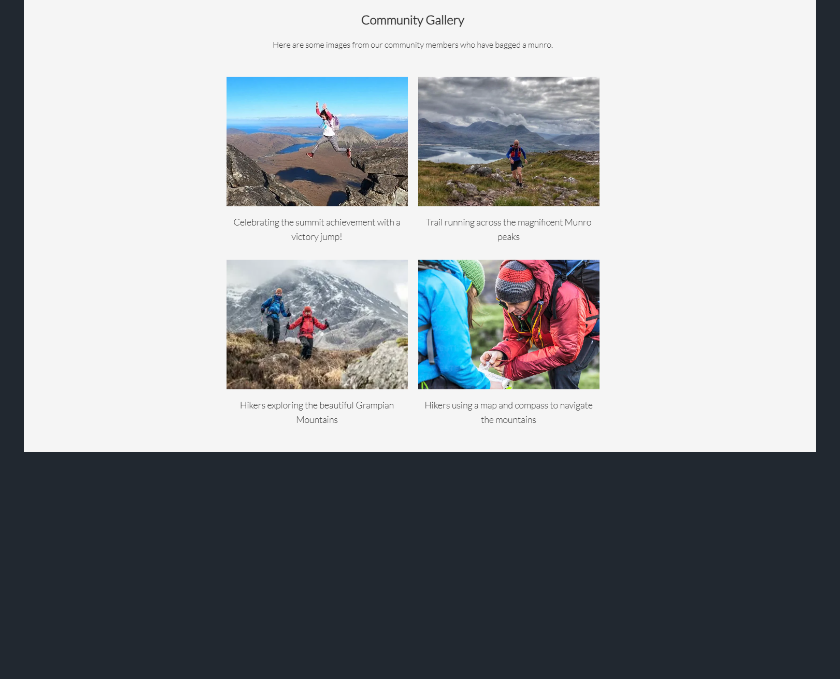
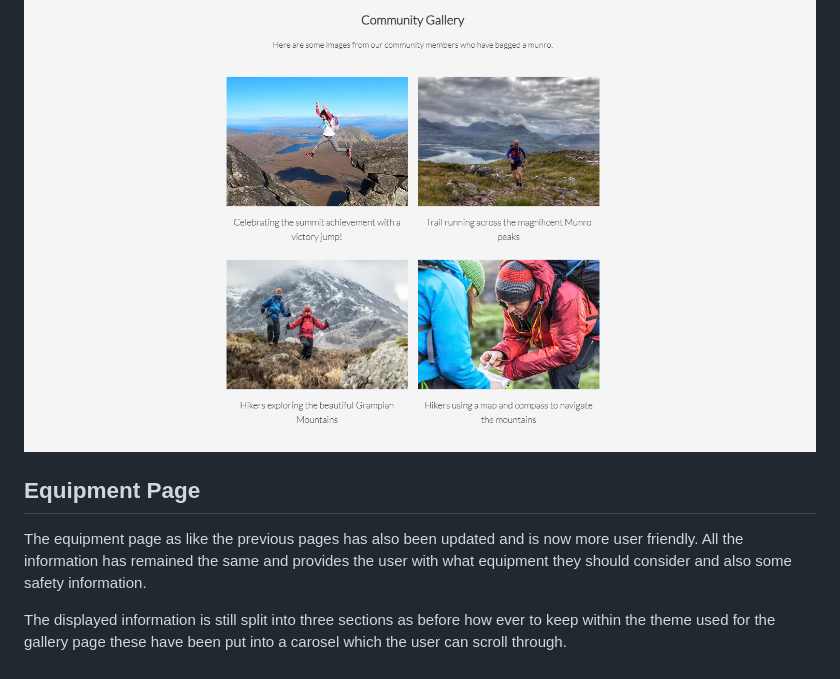
Before and after one commit to GreenNinjaBoy/Munros-Of-Scotland-2.0, a Markdown page: README.md, the part around the change. Rendered like a GitHub page; blank space fills up the shorter version.

Commit message:
README.md( add information on equipment page)

```diff
--- a/README.md
+++ b/README.md
@@ -133,3 +133,9 @@ Please see below for the before and after images of the gallery page.
 **After Image of gallery page on desktop**
 
 ![Images of the newer version of the gallery page](https://github.com/GreenNinjaBoy/Munros-Of-Scotland-2.0/blob/main/assets/README.md%20Images/updated%20images/new-gallery-page.webp.png?raw=true)
+
+## Equipment Page
+
+The equipment page as like the previous pages has also been updated and is now more user friendly. All the information has remained the same and provides the user with what equipment they should consider and also some safety information.
+
+The displayed information is still split into three sections as before how ever to keep within the theme used for the gallery page these have been put into a carosel which the user can scroll through.
```
